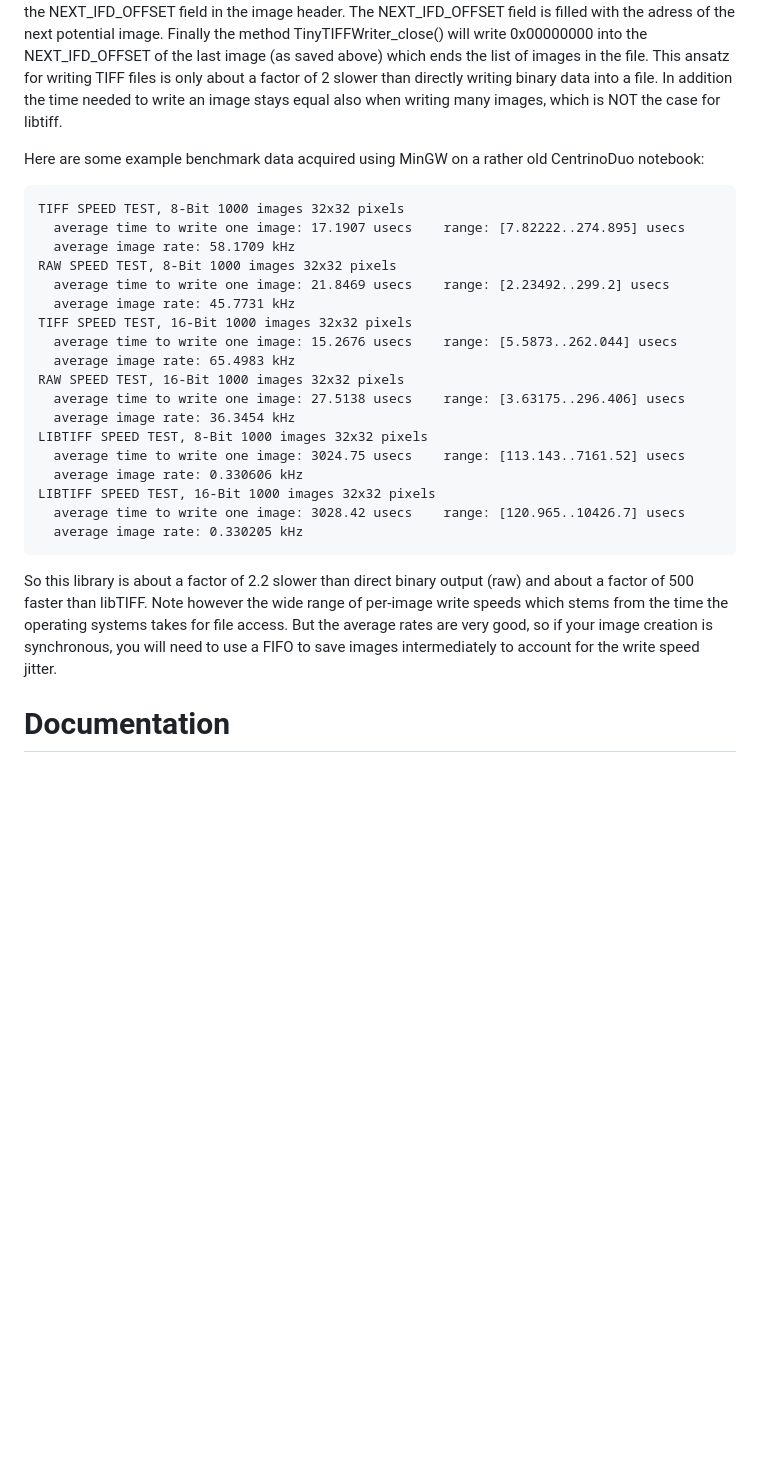
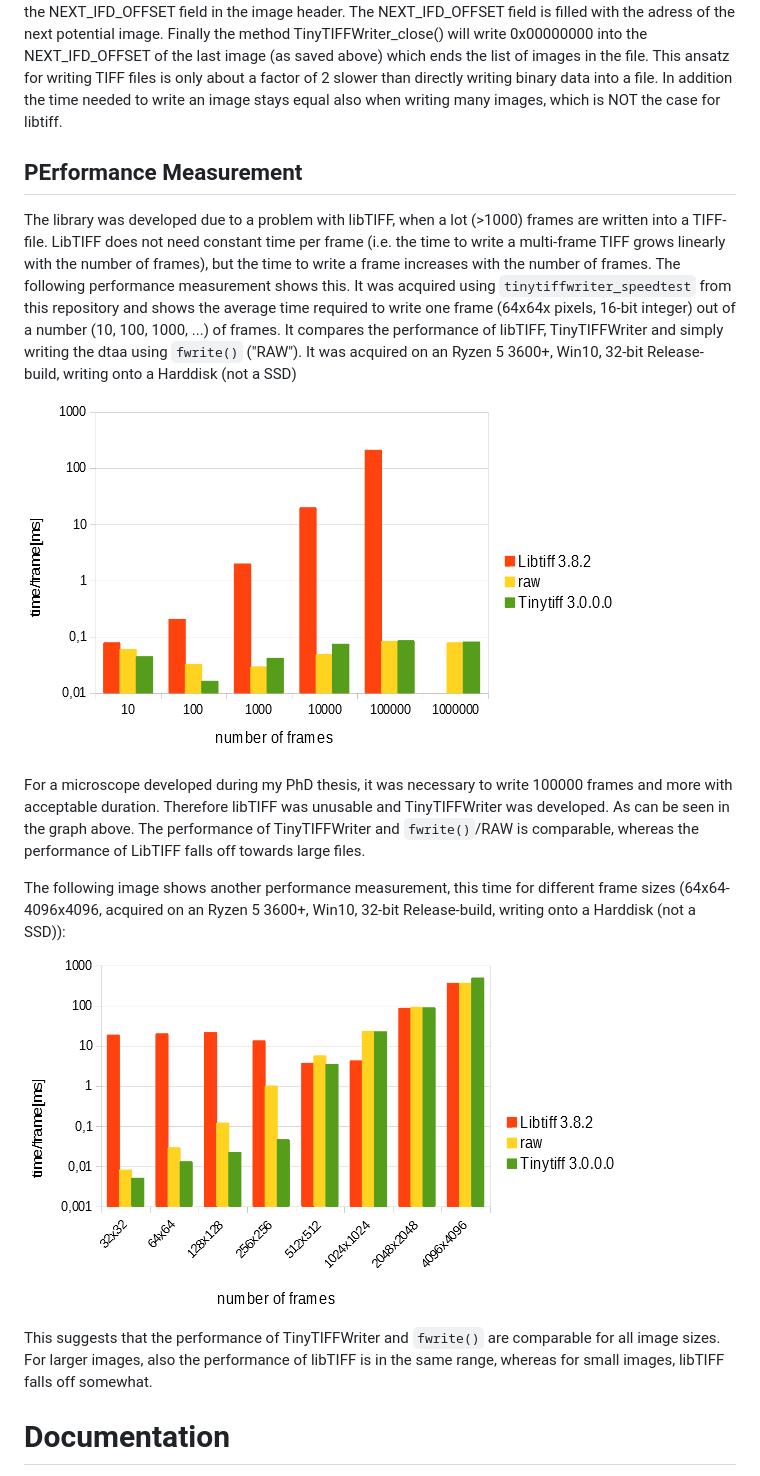
Before and after one commit to jkriege2/TinyTIFF, a Markdown page: README.md, the part around the change. Drawn GitHub-style; pictures changed too: doc/images/tinytiffwriter_libtiff_raw_comparison_imagesizes.png (added), doc/images/tinytiffwriter_libtiff_raw_comparison_numimages.png (added); blank space fills up the shorter version.

Commit message:
improved performance measurement tests and documentation with performance measurement results

````diff
--- a/README.md
+++ b/README.md
@@ -155,29 +155,22 @@ Internally this library works like this: TinyTIFFWriter_open() will basically on
 ```
 The free space, indicated as SOME_FREE_SPACE is used to store contents of extended fields, like RATIONAL or ARRAY fields. Every image in the file will have this size and unused bytes are set to 0x00. TinyTIFFWriter_writeImage() then works like this: The image description data is first assembled in memory, then the complete image description data and the complete image data is written to the file all together. This reduces the number of file access operations and writes the data in two reltively large chunks which allows the operating system to properly optimize file access. Finally this method will save the position of the  NEXT_IFD_OFFSET field in the image header. The  NEXT_IFD_OFFSET field is filled with the adress of the next potential image. Finally the method TinyTIFFWriter_close() will write  0x00000000 into the NEXT_IFD_OFFSET of the last image (as saved above) which ends the list of images in the file. This ansatz for writing TIFF files is only about a factor of 2 slower than directly writing binary data into a file. In addition the time needed to write an image stays equal also when writing many images, which is NOT the case for libtiff.
 
-Here are some example benchmark data acquired using MinGW on a rather old CentrinoDuo notebook:
-```
-TIFF SPEED TEST, 8-Bit 1000 images 32x32 pixels
-  average time to write one image: 17.1907 usecs    range: [7.82222..274.895] usecs
-  average image rate: 58.1709 kHz
-RAW SPEED TEST, 8-Bit 1000 images 32x32 pixels
-  average time to write one image: 21.8469 usecs    range: [2.23492..299.2] usecs
-  average image rate: 45.7731 kHz
-TIFF SPEED TEST, 16-Bit 1000 images 32x32 pixels
-  average time to write one image: 15.2676 usecs    range: [5.5873..262.044] usecs
-  average image rate: 65.4983 kHz
-RAW SPEED TEST, 16-Bit 1000 images 32x32 pixels
-  average time to write one image: 27.5138 usecs    range: [3.63175..296.406] usecs
-  average image rate: 36.3454 kHz
-LIBTIFF SPEED TEST, 8-Bit 1000 images 32x32 pixels
-  average time to write one image: 3024.75 usecs    range: [113.143..7161.52] usecs
-  average image rate: 0.330606 kHz
-LIBTIFF SPEED TEST, 16-Bit 1000 images 32x32 pixels
-  average time to write one image: 3028.42 usecs    range: [120.965..10426.7] usecs
-  average image rate: 0.330205 kHz
-```
-So this library is about a factor of 2.2 slower than direct binary output (raw) and about a factor of 500 faster than libTIFF. Note however the wide range of per-image write speeds which stems from the time the operating systems takes for file access. But the average rates are very good, so if your image creation is synchronous, you will need to use a FIFO to save images intermediately to account for the write speed jitter.
+## PErformance Measurement
 
+The library was developed due to a problem with libTIFF, when a lot (>1000) frames are written into a TIFF-file. LibTIFF does not need constant time per frame (i.e. the time to write a multi-frame TIFF grows linearly with the number of frames), but the time to write a frame increases with the number of frames.
+The following performance measurement shows this. It was acquired using `tinytiffwriter_speedtest` from this repository and shows the average time required to write one frame (64x64x pixels, 16-bit integer) out of a number (10, 100, 1000, ...) of frames. It compares the performance of libTIFF, TinyTIFFWriter and simply writing the dtaa using `fwrite()` ("RAW"). It was acquired on an Ryzen 5 3600+, Win10, 32-bit Release-build, writing onto a Harddisk (not a SSD)
+
+![](https://raw.githubusercontent.com/jkriege2/TinyTIFF/master/doc/images/tinytiffwriter_libtiff_raw_comparison_numimages.png)
+
+For a microscope developed during my PhD thesis, it was necessary to write 100000 frames and more with acceptable duration. Therefore libTIFF was unusable and TinyTIFFWriter was developed.
+As can be seen in the graph above. The performance of TinyTIFFWriter and `fwrite()`/RAW is comparable, whereas the performance of LibTIFF falls off towards large files.
+
+
+The following image shows another performance measurement, this time for different frame sizes (64x64-4096x4096, acquired on an Ryzen 5 3600+, Win10, 32-bit Release-build, writing onto a Harddisk (not a SSD)):
+
+![](https://raw.githubusercontent.com/jkriege2/TinyTIFF/master/doc/images/tinytiffwriter_libtiff_raw_comparison_imagesizes.png)
+
+This suggests that the performance of TinyTIFFWriter and `fwrite()` are comparable for all image sizes. For larger images, also the performance of libTIFF is in the same range, whereas for small images, libTIFF falls off somewhat.
 
 # Documentation
 
````
Also changed, not shown: doc/images/tinytiffwriter_performance_rgb.png (added), 7 other files.
